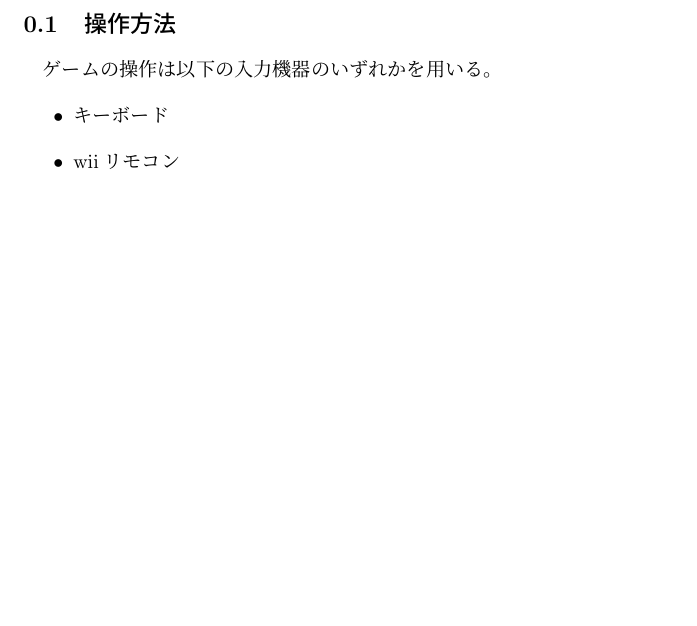
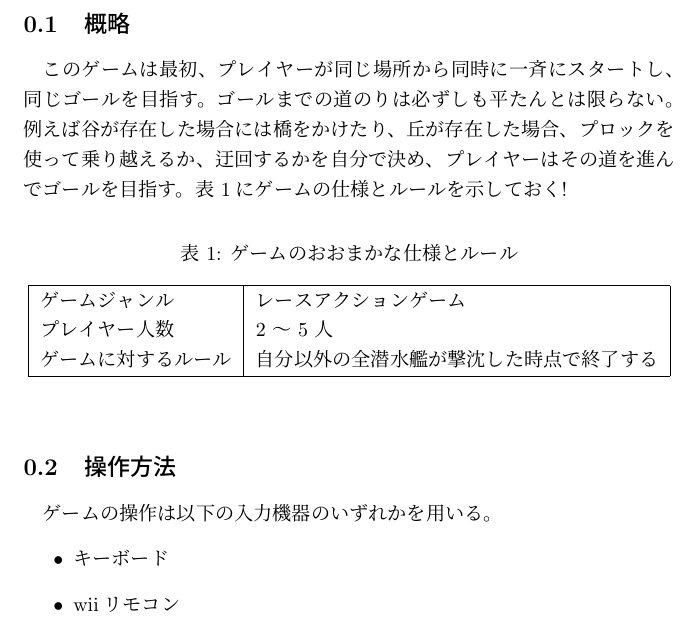
Before and after one commit to 6289526/Software_Game, a LaTeX document (doc/proposal/proposal.tex): part of page 1 of 8, cut at the place of the change, the shorter picture padded with empty space. Compiled offline with pLaTeX and dvipdfmx.

Commit message:
概略の追加

```diff
--- a/doc/proposal/proposal.tex
+++ b/doc/proposal/proposal.tex
@@ -7,6 +7,23 @@
 
 
 \clearpage
+\subsection{概略}
+このゲームは最初、プレイヤーが同じ場所から同時に一斉にスタートし、同じゴールを目指す。
+ゴールまでの道のりは必ずしも平たんとは限らない。例えば谷が存在した場合には橋をかけたり、
+丘が存在した場合、プロックを使って乗り越えるか、迂回するかを自分で決め、プレイヤーはその道を進んでゴールを目指す。
+表~\ref{table:rule}にゲームの仕様とルールを示しておく!
+\begin{table}[H]
+    \caption{ゲームのおおまかな仕様とルール}
+    \label{table:rule}
+    \begin{center}
+    \begin{tabular}{|l|l|}\hline
+    ゲームジャンル & レースアクションゲーム\\
+    プレイヤー人数 & 2 ～ 5 人              \\
+    ゲームに対するルール & 自分以外の全潜水艦が撃沈した時点で終了する \\ \hline
+    \end{tabular}
+    \end{center}
+\end{table}
+
 \subsection{操作方法}
 ゲームの操作は以下の入力機器のいずれかを用いる。
 \begin{itemize}
```
